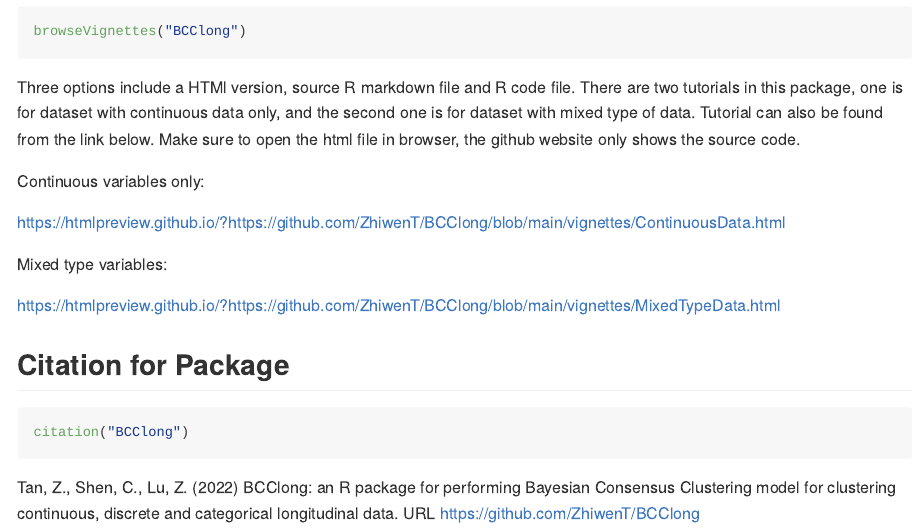
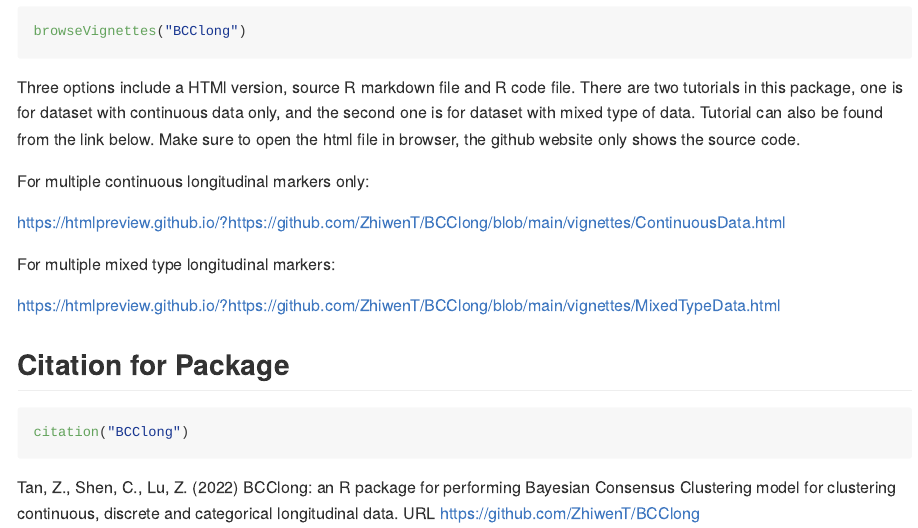
Before and after one commit to ZhiwenT/BCClong, an R Markdown document (README.Rmd): the page in a window 1100 px wide, from 1680 px down. The pictures show the output file README.md that the author committed with the source, drawn offline in the style of GitHub.

Commit message:
update readme

```diff
--- a/README.Rmd
+++ b/README.Rmd
@@ -92,11 +92,11 @@ browseVignettes("BCClong")
 Three options include a HTMl version, source R markdown file and R code file.
 There are two tutorials in this package, one is for dataset with continuous data only, and the second one is for dataset with mixed type of data. Tutorial can also be found from the link below. Make sure to open the html file in browser, the github website only shows the source code.
 
-Continuous variables only:
+For multiple continuous longitudinal markers only:
 
 https://htmlpreview.github.io/?https://github.com/ZhiwenT/BCClong/blob/main/vignettes/ContinuousData.html
 
-Mixed type variables:
+For multiple mixed type longitudinal markers:
 
 https://htmlpreview.github.io/?https://github.com/ZhiwenT/BCClong/blob/main/vignettes/MixedTypeData.html
 
```
Also changed, not shown: README.md.
